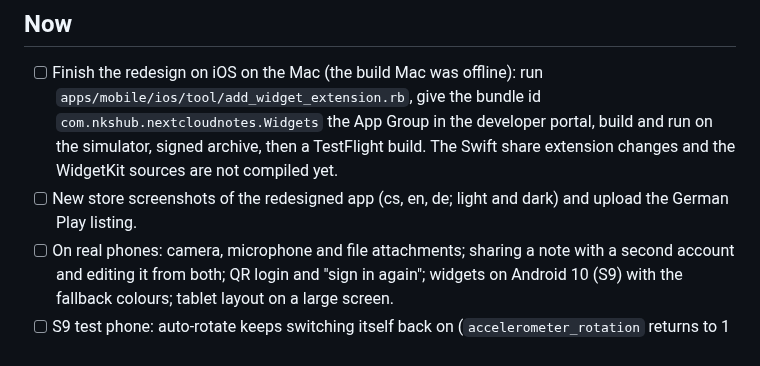
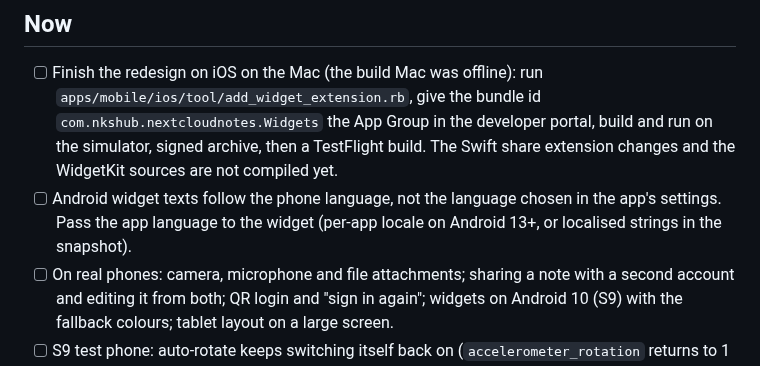
Before and after one commit to nks-hub/ownnotes, a Markdown page: TODO.md, the part around the change. GitHub-like rendering.

Commit message:
docs: store screenshots done; widget language follows the phone

```diff
--- a/TODO.md
+++ b/TODO.md
@@ -22,8 +22,9 @@ references: [docs/research/review-2026-10-20.md](docs/research/review-2026-10-20
       portal, build and run on the simulator, signed archive, then a
       TestFlight build. The Swift share extension changes and the
       WidgetKit sources are not compiled yet.
-- [ ] New store screenshots of the redesigned app (cs, en, de; light and
-      dark) and upload the German Play listing.
+- [ ] Android widget texts follow the phone language, not the language
+      chosen in the app's settings. Pass the app language to the widget
+      (per-app locale on Android 13+, or localised strings in the snapshot).
 - [ ] On real phones: camera, microphone and file attachments; sharing a
       note with a second account and editing it from both; QR login and
       "sign in again"; widgets on Android 10 (S9) with the fallback colours;
```
